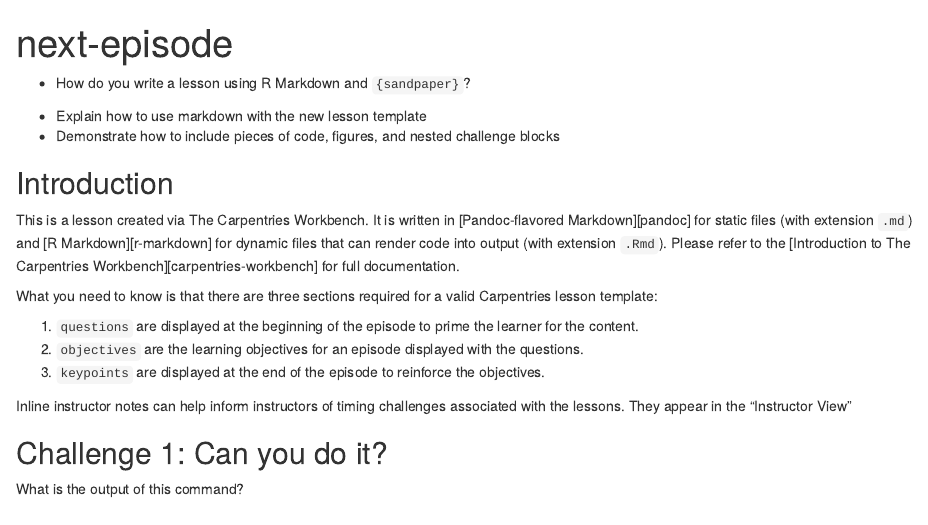
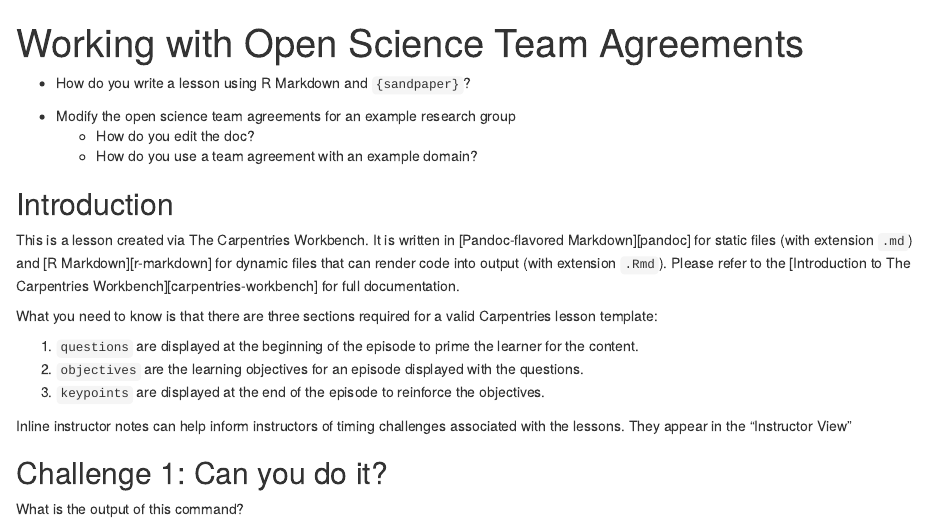
Before and after one commit to ucla-imls-open-sci/TeamAgreements, an R Markdown document (episodes/episode2.Rmd): the page in a window 1100 px wide, from its top. Rendered offline with R 4.5, knitr and Pandoc, with nearby package versions; badge pictures from the web are left out.

Commit message:
edits to episode 2 don't seem to be working. trying again.

```diff
--- a/episodes/episode2.Rmd
+++ b/episodes/episode2.Rmd
@@ -1,5 +1,5 @@
 ---
-title: 'next-episode'
+title: 'Working with Open Science Team Agreements'
 teaching: 10
 exercises: 2
 ---
@@ -12,8 +12,10 @@ exercises: 2
 
 ::::::::::::::::::::::::::::::::::::: objectives
 
-- Explain how to use markdown with the new lesson template
-- Demonstrate how to include pieces of code, figures, and nested challenge blocks
+- Modify the open science team agreements for an example research group
+  - How do you edit the doc?
+  - How do you use a team agreement with an example domain?
+
 
 ::::::::::::::::::::::::::::::::::::::::::::::::
 
```
